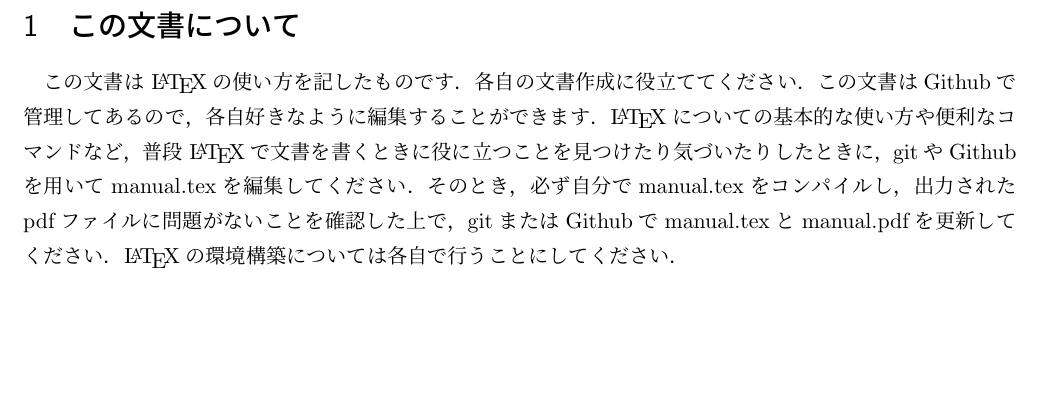
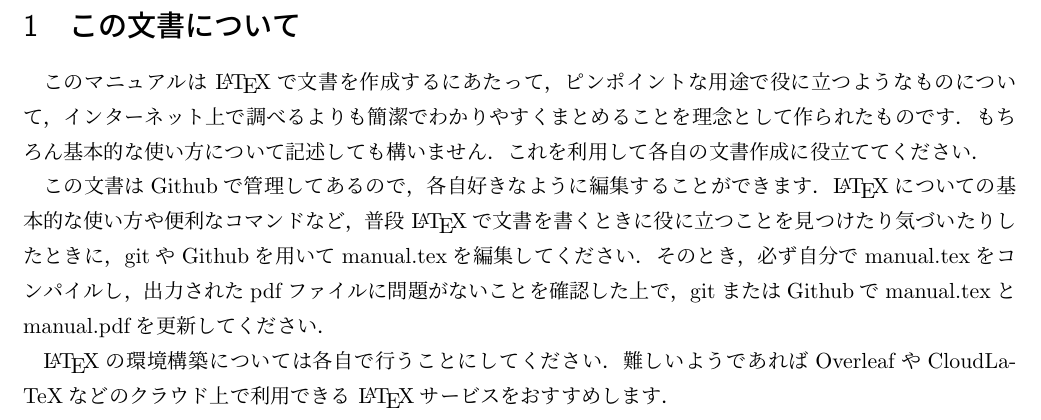
Before and after one commit to Sekine-lab-LaTeX-manual/LaTeX_CheatSheet, a LaTeX document (manual.tex): part of page 3 of 3, cut so that both start at the same text, the shorter picture padded with empty space. Compiled offline with pLaTeX and dvipdfmx; a LaTeX package or settings file that is missing is left out.

Commit message:
update 2023-02-21

```diff
--- a/manual.tex
+++ b/manual.tex
@@ -46,12 +46,18 @@
 
 \section{この文書について}
 
-この文書は \LaTeX の使い方を記したものです．各自の文書作成に役立ててください．
+このマニュアルは \LaTeX で文書を作成するにあたって，
+ピンポイントな用途で役に立つようなものについて，インターネット上で調べるよりも簡潔でわかりやすくまとめることを理念として作られたものです．
+もちろん基本的な使い方について記述しても構いません．これを利用して各自の文書作成に役立ててください．
+
 この文書はGithubで管理してあるので，各自好きなように編集することができます．
 \LaTeX についての基本的な使い方や便利なコマンドなど，普段 \LaTeX で文書を書くときに役に立つことを見つけたり気づいたりしたときに，
 gitやGithubを用いてmanual.texを編集してください．
 そのとき，必ず自分でmanual.texをコンパイルし，出力されたpdfファイルに問題がないことを確認した上で，
 gitまたはGithubでmanual.texとmanual.pdfを更新してください．
+
 \LaTeX の環境構築については各自で行うことにしてください．
+難しいようであればOverleafやCloudLaTeXなどのクラウド上で利用できる \LaTeX サービスをおすすめします．
+
 
 \end{document}
```
Also changed, not shown: latex_out/manual.pdf, manual.pdf, 4 other files.
